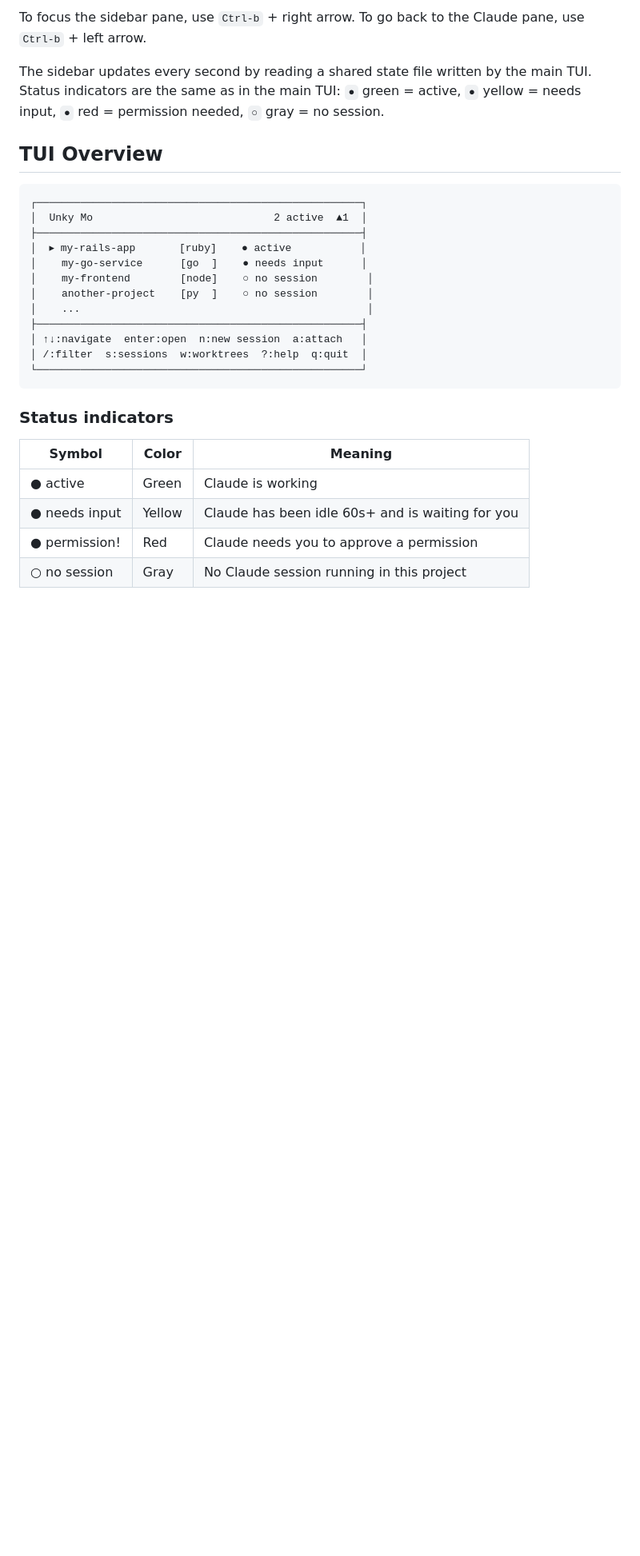
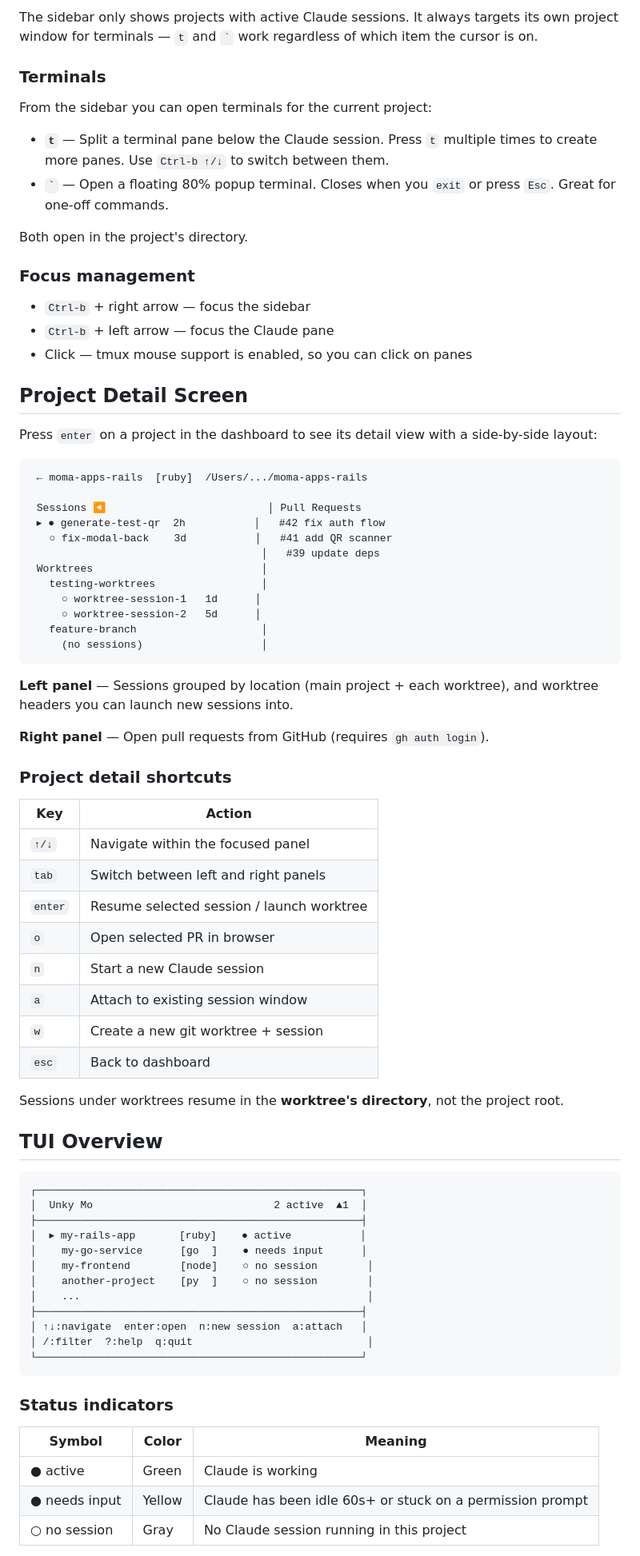
Before and after one commit to rikvanmechelen/unky-mo, a Markdown page: README.md, the part around one of its changes. Shown at 80% size. GitHub-like rendering; blank space fills up the shorter version.

````diff
--- a/README.md
+++ b/README.md
@@ -104,7 +82,58 @@ The first item, **Unky Mo Home**, switches back to the main TUI (window 0).
 
-To focus the sidebar pane, use `Ctrl-b` + right arrow. To go back to the Claude pane, use `Ctrl-b` + left arrow.
+The sidebar only shows projects with active Claude sessions. It always targets its own project window for terminals — `t` and `` ` `` work regardless of which item the cursor is on.
 
-The sidebar updates every second by reading a shared state file written by the main TUI. Status indicators are the same as in the main TUI: `●` green = active, `●` yellow = needs input, `●` red = permission needed, `○` gray = no session.
+### Terminals
+
+From the sidebar you can open terminals for the current project:
+
+- **`t`** — Split a terminal pane below the Claude session. Press `t` multiple times to create more panes. Use `Ctrl-b ↑/↓` to switch between them.
+- **`` ` ``** — Open a floating 80% popup terminal. Closes when you `exit` or press `Esc`. Great for one-off commands.
+
+Both open in the project's directory.
+
+### Focus management
+
+- `Ctrl-b` + right arrow — focus the sidebar
+- `Ctrl-b` + left arrow — focus the Claude pane
+- Click — tmux mouse support is enabled, so you can click on panes
+
+## Project Detail Screen
+
+Press `enter` on a project in the dashboard to see its detail view with a side-by-side layout:
+
+```
+ ← moma-apps-rails  [ruby]  /Users/.../moma-apps-rails
+
+ Sessions ◀                          │ Pull Requests
+ ▸ ● generate-test-qr  2h           │   #42 fix auth flow
+   ○ fix-modal-back    3d           │   #41 add QR scanner
+                                     │   #39 update deps
+ Worktrees                           │
+   testing-worktrees                 │
+     ○ worktree-session-1   1d      │
+     ○ worktree-session-2   5d      │
+   feature-branch                    │
+     (no sessions)                   │
+```
+
+**Left panel** — Sessions grouped by location (main project + each worktree), and worktree headers you can launch new sessions into.
+
+**Right panel** — Open pull requests from GitHub (requires `gh auth login`).
+
+### Project detail shortcuts
+
+| Key     | Action                                    |
+|---------|-------------------------------------------|
+| `↑/↓`  | Navigate within the focused panel         |
+| `tab`   | Switch between left and right panels      |
+| `enter` | Resume selected session / launch worktree |
+| `o`     | Open selected PR in browser               |
+| `n`     | Start a new Claude session                |
+| `a`     | Attach to existing session window         |
+| `w`     | Create a new git worktree + session       |
+| `esc`   | Back to dashboard                         |
+
+Sessions under worktrees resume in the **worktree's directory**, not the project root.
 
 ## TUI Overview
 
@@ -119,7 +148,7 @@ The sidebar updates every second by reading a shared state file written by the m
 │    ...                                              │
 ├────────────────────────────────────────────────────┤
 │ ↑↓:navigate  enter:open  n:new session  a:attach   │
-│ /:filter  s:sessions  w:worktrees  ?:help  q:quit  │
+│ /:filter  ?:help  q:quit                            │
 └────────────────────────────────────────────────────┘
 ```
 
@@ -128,8 +157,7 @@ The sidebar updates every second by reading a shared state file written by the m
 | Symbol | Color  | Meaning                                      |
 |--------|--------|----------------------------------------------|
 | ● active       | Green  | Claude is working                            |
-| ● needs input  | Yellow | Claude has been idle 60s+ and is waiting for you |
-| ● permission!  | Red    | Claude needs you to approve a permission     |
+| ● needs input  | Yellow | Claude has been idle 60s+ or stuck on a permission prompt |
 | ○ no session   | Gray   | No Claude session running in this project    |
 
 The header shows a count of active sessions and an attention badge (▲) when sessions need you.
````
Also changed, not shown: other parts of README.md (+53 -80 lines).
